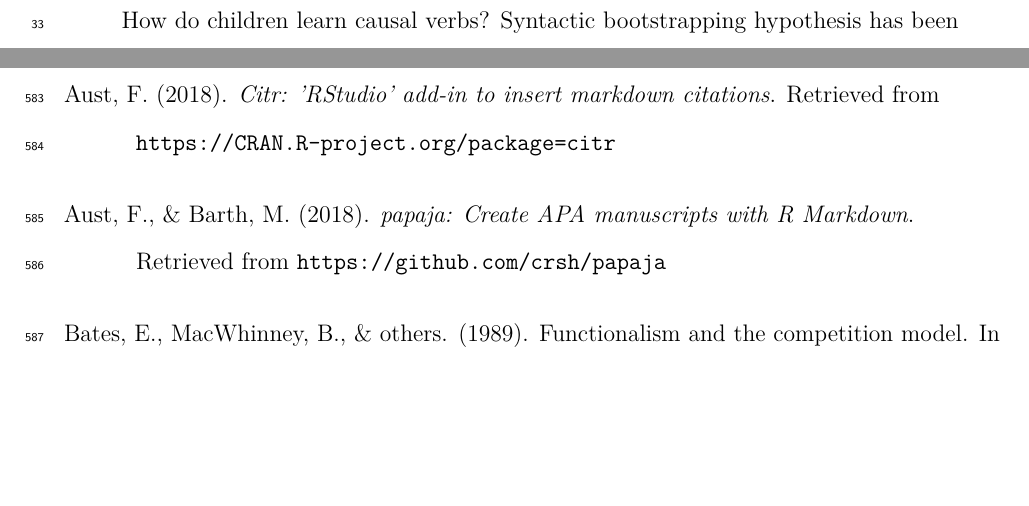
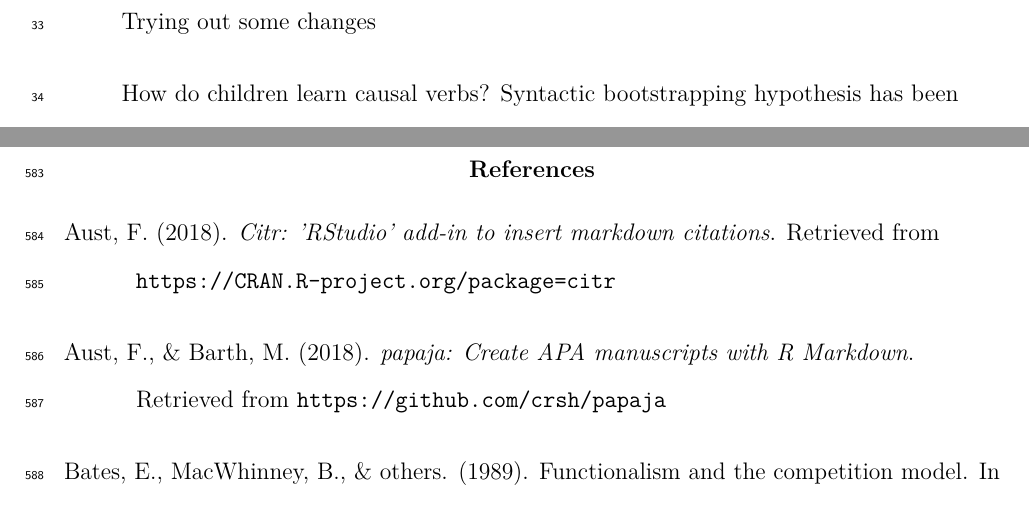
Before and after one commit to ebruger/Causality-Bootstrapping, a LaTeX paper (main.tex): two parts of pages 3 and 25 of 32 before the commit and two parts of pages 3 and 26 of 33 after it, joined at a grey line, cut at the place of the change, the shorter picture padded with empty space. Compiled offline with pdfLaTeX.

Commit message:
trying out

```diff
--- a/main.tex
+++ b/main.tex
@@ -145,6 +145,8 @@ readily comprehensible to a scientist in any discipline.
 
 \begin{document}
 \maketitle
+
+Trying out some changes
 
 How do children learn causal verbs? Syntactic bootstrapping hypothesis
 has been suggested and widely investigated as one mechanism for how
```
